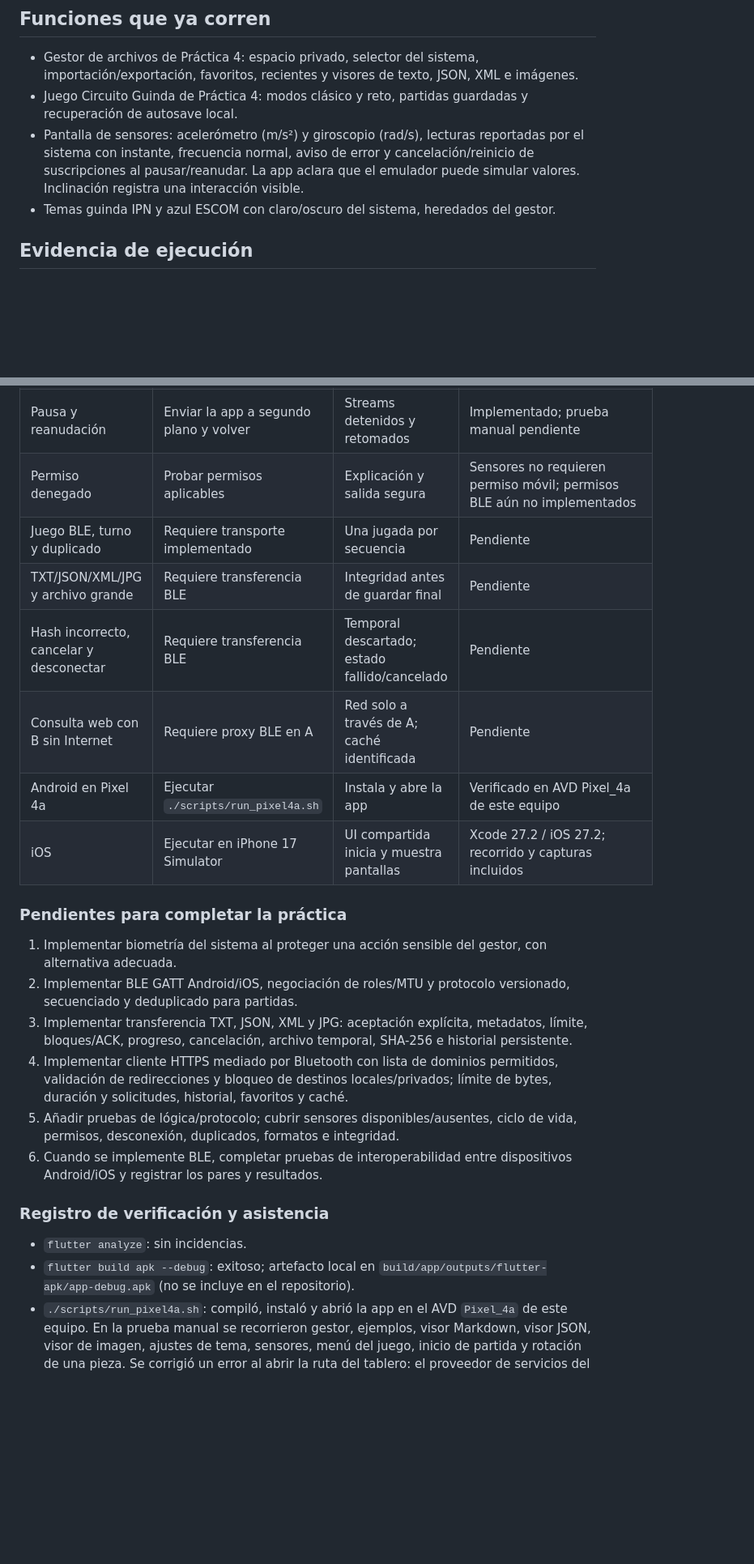
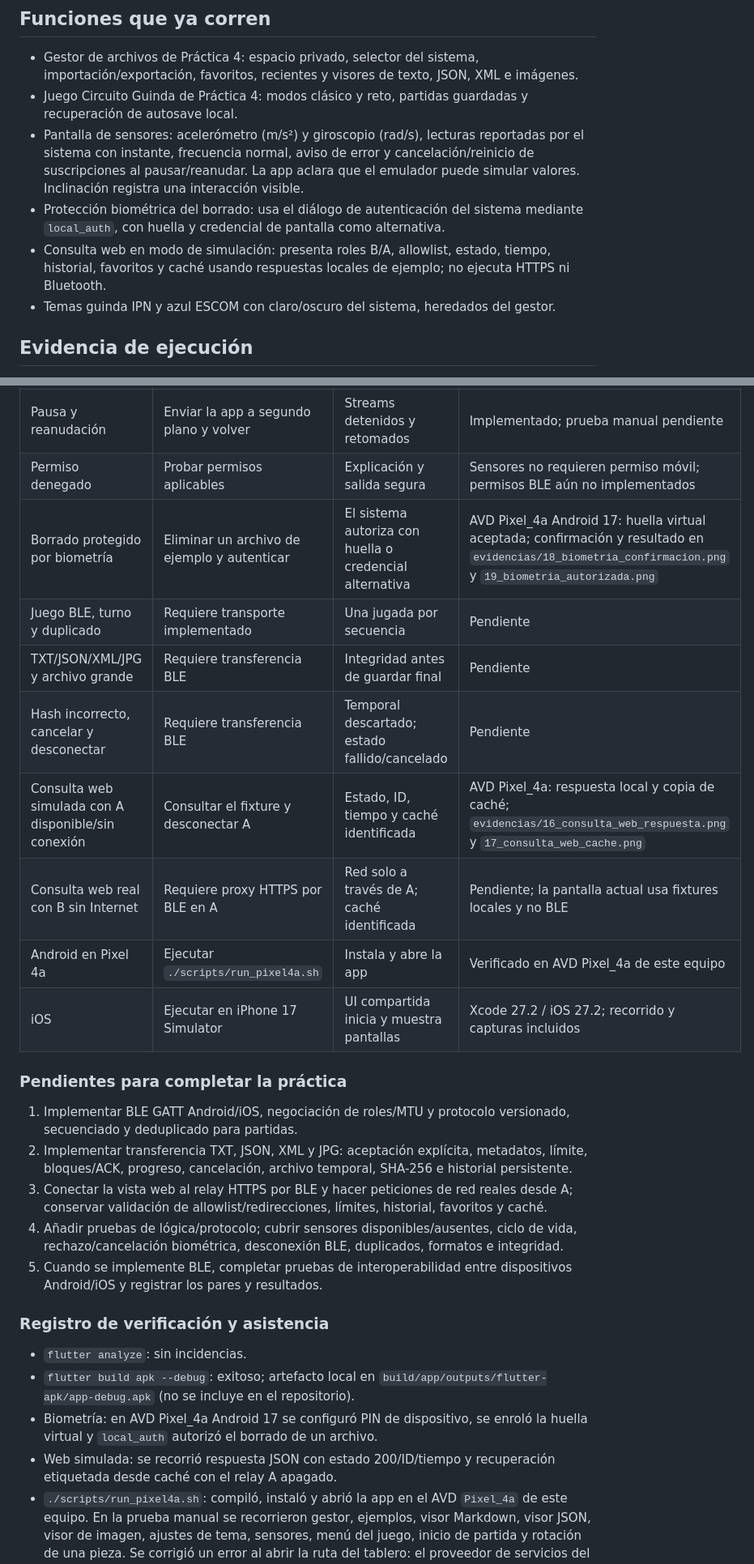
Before and after one commit to LuisRan/p6, a Markdown page: README.md, 2 parts joined by grey strips. Shown at 81% size. GitHub-like rendering; blank space fills up the shorter version.

```diff
--- a/README.md
+++ b/README.md
@@ -19,6 +19,8 @@ El script restaura paquetes, inicia el AVD `Pixel_4a` si hace falta, espera el a
 - Gestor de archivos de Práctica 4: espacio privado, selector del sistema, importación/exportación, favoritos, recientes y visores de texto, JSON, XML e imágenes.
 - Juego Circuito Guinda de Práctica 4: modos clásico y reto, partidas guardadas y recuperación de autosave local.
 - Pantalla de sensores: acelerómetro (m/s²) y giroscopio (rad/s), lecturas reportadas por el sistema con instante, frecuencia normal, aviso de error y cancelación/reinicio de suscripciones al pausar/reanudar. La app aclara que el emulador puede simular valores. Inclinación registra una interacción visible.
+- Protección biométrica del borrado: usa el diálogo de autenticación del sistema mediante `local_auth`, con huella y credencial de pantalla como alternativa.
+- Consulta web en modo de simulación: presenta roles B/A, allowlist, estado, tiempo, historial, favoritos y caché usando respuestas locales de ejemplo; no ejecuta HTTPS ni Bluetooth.
 - Temas guinda IPN y azul ESCOM con claro/oscuro del sistema, heredados del gestor.
 
 ## Evidencia de ejecución
@@ -111,26 +128,29 @@ Completar el resultado, dispositivo/versión y evidencia solo después de ejecut
 | Sensor ausente | Abrir Sensores en simulador iOS | Mensaje informativo, app estable | iPhone 17 Simulator: sin lecturas, aviso de ausencia verificado |
 | Pausa y reanudación | Enviar la app a segundo plano y volver | Streams detenidos y retomados | Implementado; prueba manual pendiente |
 | Permiso denegado | Probar permisos aplicables | Explicación y salida segura | Sensores no requieren permiso móvil; permisos BLE aún no implementados |
+| Borrado protegido por biometría | Eliminar un archivo de ejemplo y autenticar | El sistema autoriza con huella o credencial alternativa | AVD Pixel_4a Android 17: huella virtual aceptada; confirmación y resultado en `evidencias/18_biometria_confirmacion.png` y `19_biometria_autorizada.png` |
 | Juego BLE, turno y duplicado | Requiere transporte implementado | Una jugada por secuencia | Pendiente |
 | TXT/JSON/XML/JPG y archivo grande | Requiere transferencia BLE | Integridad antes de guardar final | Pendiente |
 | Hash incorrecto, cancelar y desconectar | Requiere transferencia BLE | Temporal descartado; estado fallido/cancelado | Pendiente |
-| Consulta web con B sin Internet | Requiere proxy BLE en A | Red solo a través de A; caché identificada | Pendiente |
+| Consulta web simulada con A disponible/sin conexión | Consultar el fixture y desconectar A | Estado, ID, tiempo y caché identificada | AVD Pixel_4a: respuesta local y copia de caché; `evidencias/16_consulta_web_respuesta.png` y `17_consulta_web_cache.png` |
+| Consulta web real con B sin Internet | Requiere proxy HTTPS por BLE en A | Red solo a través de A; caché identificada | Pendiente; la pantalla actual usa fixtures locales y no BLE |
 | Android en Pixel 4a | Ejecutar `./scripts/run_pixel4a.sh` | Instala y abre la app | Verificado en AVD Pixel_4a de este equipo |
 | iOS | Ejecutar en iPhone 17 Simulator | UI compartida inicia y muestra pantallas | Xcode 27.2 / iOS 27.2; recorrido y capturas incluidos |
 
 ### Pendientes para completar la práctica
 
-1. Implementar biometría del sistema al proteger una acción sensible del gestor, con alternativa adecuada.
-2. Implementar BLE GATT Android/iOS, negociación de roles/MTU y protocolo versionado, secuenciado y deduplicado para partidas.
-3. Implementar transferencia TXT, JSON, XML y JPG: aceptación explícita, metadatos, límite, bloques/ACK, progreso, cancelación, archivo temporal, SHA-256 e historial persistente.
-4. Implementar cliente HTTPS mediado por Bluetooth con lista de dominios permitidos, validación de redirecciones y bloqueo de destinos locales/privados; límite de bytes, duración y solicitudes, historial, favoritos y caché.
-5. Añadir pruebas de lógica/protocolo; cubrir sensores disponibles/ausentes, ciclo de vida, permisos, desconexión, duplicados, formatos e integridad.
-6. Cuando se implemente BLE, completar pruebas de interoperabilidad entre dispositivos Android/iOS y registrar los pares y resultados.
+1. Implementar BLE GATT Android/iOS, negociación de roles/MTU y protocolo versionado, secuenciado y deduplicado para partidas.
+2. Implementar transferencia TXT, JSON, XML y JPG: aceptación explícita, metadatos, límite, bloques/ACK, progreso, cancelación, archivo temporal, SHA-256 e historial persistente.
+3. Conectar la vista web al relay HTTPS por BLE y hacer peticiones de red reales desde A; conservar validación de allowlist/redirecciones, límites, historial, favoritos y caché.
+4. Añadir pruebas de lógica/protocolo; cubrir sensores disponibles/ausentes, ciclo de vida, rechazo/cancelación biométrica, desconexión BLE, duplicados, formatos e integridad.
+5. Cuando se implemente BLE, completar pruebas de interoperabilidad entre dispositivos Android/iOS y registrar los pares y resultados.
 
 ### Registro de verificación y asistencia
 
 - `flutter analyze`: sin incidencias.
 - `flutter build apk --debug`: exitoso; artefacto local en `build/app/outputs/flutter-apk/app-debug.apk` (no se incluye en el repositorio).
+- Biometría: en AVD Pixel_4a Android 17 se configuró PIN de dispositivo, se enroló la huella virtual y `local_auth` autorizó el borrado de un archivo.
+- Web simulada: se recorrió respuesta JSON con estado 200/ID/tiempo y recuperación etiquetada desde caché con el relay A apagado.
 - `./scripts/run_pixel4a.sh`: compiló, instaló y abrió la app en el AVD `Pixel_4a` de este equipo. En la prueba manual se recorrieron gestor, ejemplos, visor Markdown, visor JSON, visor de imagen, ajustes de tema, sensores, menú del juego, inicio de partida y rotación de una pieza. Se corrigió un error al abrir la ruta del tablero: el proveedor de servicios del juego ahora queda por encima del navegador principal.
 - `flutter test`: no ejecutado en este avance.
 - En Android, los flujos se recorrieron manualmente con el emulador y `adb`. Para capturar iOS se usó una prueba temporal y dependencias SDK, retiradas después.
```
Also changed, not shown: other parts of README.md (+22 -7 lines), README for IAS/README.md (+8 -5 lines), evidencias/16_consulta_web_respuesta.png (added), evidencias/17_consulta_web_cache.png (added), evidencias/18_biometria_confirmacion.png (added), evidencias/19_biometria_autorizada.png (added), 9 other files.
